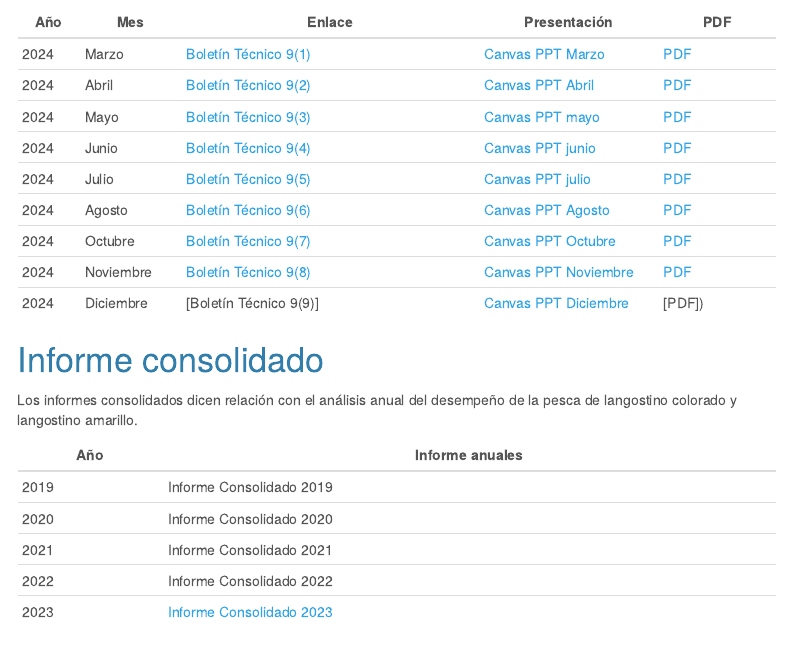
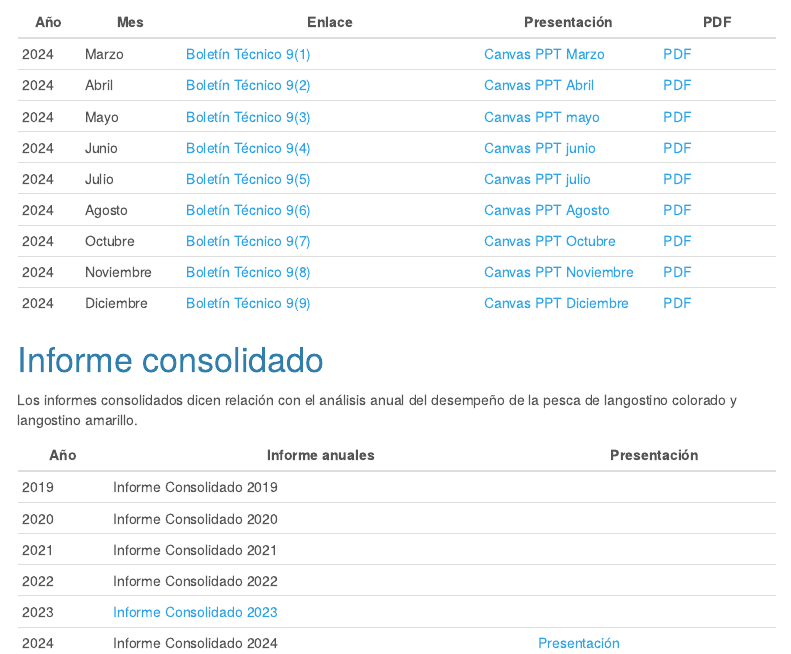
Before and after one commit to LuisACubillos/Indicadores_camanchaca, an R Markdown document (index.Rmd): the page in a window 1100 px wide, from 480 px down. The pictures show the output file index.html that the author committed with the source, opened offline; menus at the side of the page are left out.

Commit message:
cambios index

```diff
--- a/index.Rmd
+++ b/index.Rmd
@@ -37,7 +37,7 @@ El acceso a los boletines técnicos y presentación de resultados
 2024 | Agosto   | [Boletín Técnico 9(6)](https://luisacubillos.github.io/Indicadores_camanchaca/Boletin/BolTecVol0906/2024-10BolTec0906.html) | [Canvas PPT Agosto](https://www.canva.com/design/DAGP_9Qd6u0/1bhXmWttEkyS1TKvT_kxrQ/edit?utm_content=DAGP_9Qd6u0&utm_campaign=designshare&utm_medium=link2&utm_source=sharebutton) | [PDF](https://luisacubillos.github.io/Indicadores_camanchaca/Boletin/BolTecVol0906/2024-10BolTec0906.pdf)
 2024 | Octubre   | [Boletín Técnico 9(7)](https://luisacubillos.github.io/Indicadores_camanchaca/Boletin/BolTecVol0907/2024-11BolTec0907.html) | [Canvas PPT Octubre](https://www.canva.com/design/DAGVh0dhZqk/R7QXoHRIhX6wFe8aDKgygQ/edit?utm_content=DAGVh0dhZqk&utm_campaign=designshare&utm_medium=link2&utm_source=sharebutton) | [PDF](https://luisacubillos.github.io/Indicadores_camanchaca/Boletin/BolTecVol0907/2024-11BolTec0907.pdf)
 2024 | Noviembre   | [Boletín Técnico 9(8)](https://luisacubillos.github.io/Indicadores_camanchaca/Boletin/BolTecVol0908/2024-12BolTec0908.html) | [Canvas PPT Noviembre](https://www.canva.com/design/DAGYd8X-PrU/hztEyTPUQjdf1XdnMpXDHw/edit?utm_content=DAGYd8X-PrU&utm_campaign=designshare&utm_medium=link2&utm_source=sharebutton) | [PDF](https://luisacubillos.github.io/Indicadores_camanchaca/Boletin/BolTecVol0908/2024-12BolTec0908.pdf)
-2024 | Diciembre   | [Boletín Técnico 9(9)] | [Canvas PPT Diciembre](https://www.canva.com/design/DAGbbEWijCU/qK0TGEp554FUqkFd7vLWHA/edit?utm_content=DAGbbEWijCU&utm_campaign=designshare&utm_medium=link2&utm_source=sharebutton) | [PDF])
+2024 | Diciembre   | [Boletín Técnico 9(9)](https://luisacubillos.github.io/Indicadores_camanchaca/Boletin/BolTecVol0909/2025-01BolTec0909.html) | [Canvas PPT Diciembre](https://www.canva.com/design/DAGbbEWijCU/qK0TGEp554FUqkFd7vLWHA/edit?utm_content=DAGbbEWijCU&utm_campaign=designshare&utm_medium=link2&utm_source=sharebutton) | [PDF](https://luisacubillos.github.io/Indicadores_camanchaca/Boletin/BolTecVol0909/2025-01BolTec0909.pdf)
 
 
 
@@ -45,10 +45,11 @@ El acceso a los boletines técnicos y presentación de resultados
 
 Los informes consolidados dicen relación con el análisis anual del desempeño de la pesca de langostino colorado y langostino amarillo.
 
-Año   | Informe anuales
-------|-------------------------
-2019   | Informe Consolidado 2019
-2020   | Informe Consolidado 2020
-2021  | Informe Consolidado 2021
-2022  | Informe Consolidado 2022
+Año   | Informe anuales | Presentación
+------|----------------------------|----------------
+2019   | Informe Consolidado 2019 |
+2020   | Informe Consolidado 2020 |
+2021  | Informe Consolidado 2021 |
+2022  | Informe Consolidado 2022 |
 2023  | [Informe Consolidado 2023](https://luisacubillos.github.io/Indicadores_camanchaca/Reportes/InformeConsolidado_2023.pdf)
+2024  | Informe Consolidado 2024 | [Presentación](https://www.canva.com/design/DAGcw2NKzgo/1lOsJB6aIyIYTVrTxdyWAQ/edit?utm_content=DAGcw2NKzgo&utm_campaign=designshare&utm_medium=link2&utm_source=sharebutton)
```
Also changed, not shown: index.html.
